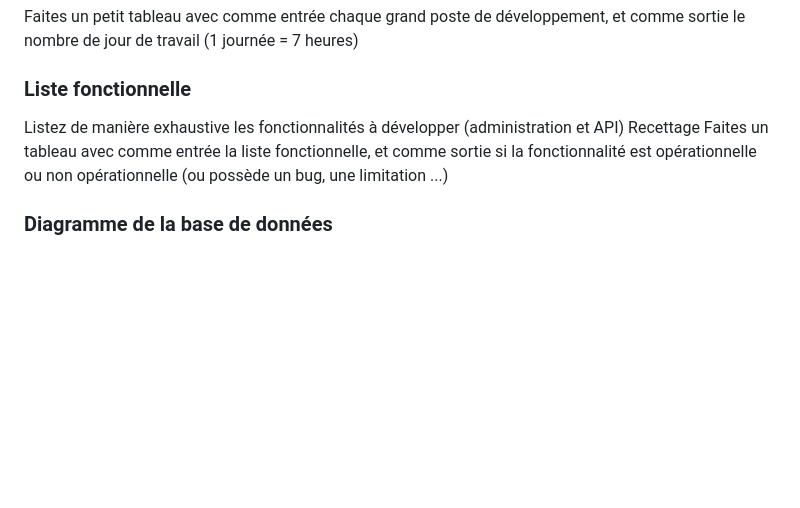
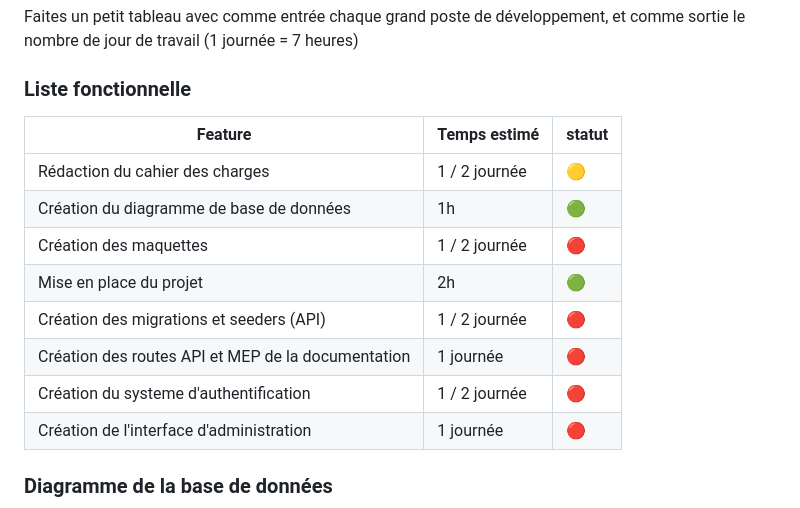
Before and after one commit to maximelbv/EMM_Currency_Converter_API, a Markdown page: README.md, the part around the change. Rendered like a GitHub page; blank space fills up the shorter version.

```diff
--- a/README.md
+++ b/README.md
@@ -51,10 +51,16 @@ sortie le nombre de jour de travail (1 journée = 7 heures)
 
 ### Liste fonctionnelle
 
-Listez de manière exhaustive les fonctionnalités à développer (administration et API)
-Recettage
-Faites un tableau avec comme entrée la liste fonctionnelle, et comme sortie si la fonctionnalité
-est opérationnelle ou non opérationnelle (ou possède un bug, une limitation ...)
+| **Feature**                                        | **Temps estimé** | **statut** |
+| -------------------------------------------------- | ---------------- | ---------- |
+| Rédaction du cahier des charges                    | 1 / 2 journée    | 🟡         |
+| Création du diagramme de base de données           | 1h               | 🟢         |
+| Création des maquettes                             | 1 / 2 journée    | 🔴         |
+| Mise en place du projet                            | 2h               | 🟢         |
+| Création des migrations et seeders (API)           | 1 / 2 journée    | 🔴         |
+| Création des routes API et MEP de la documentation | 1 journée        | 🔴         |
+| Création du systeme d'authentification             | 1 / 2 journée    | 🔴         |
+| Création de l'interface d'administration           | 1 journée        | 🔴         |
 
 ### Diagramme de la base de données
 
```
